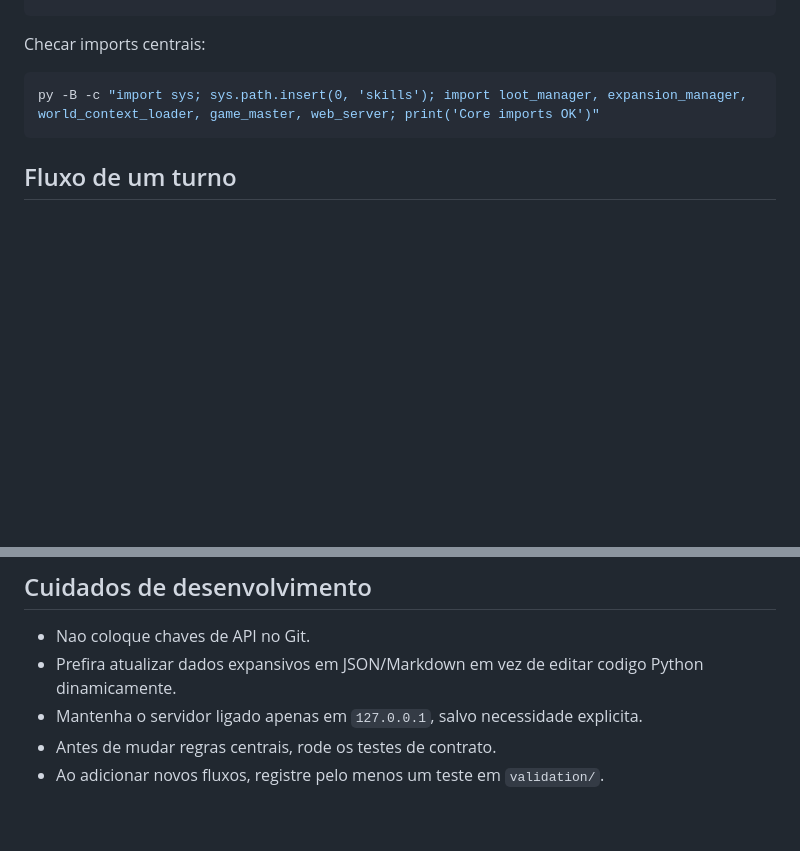
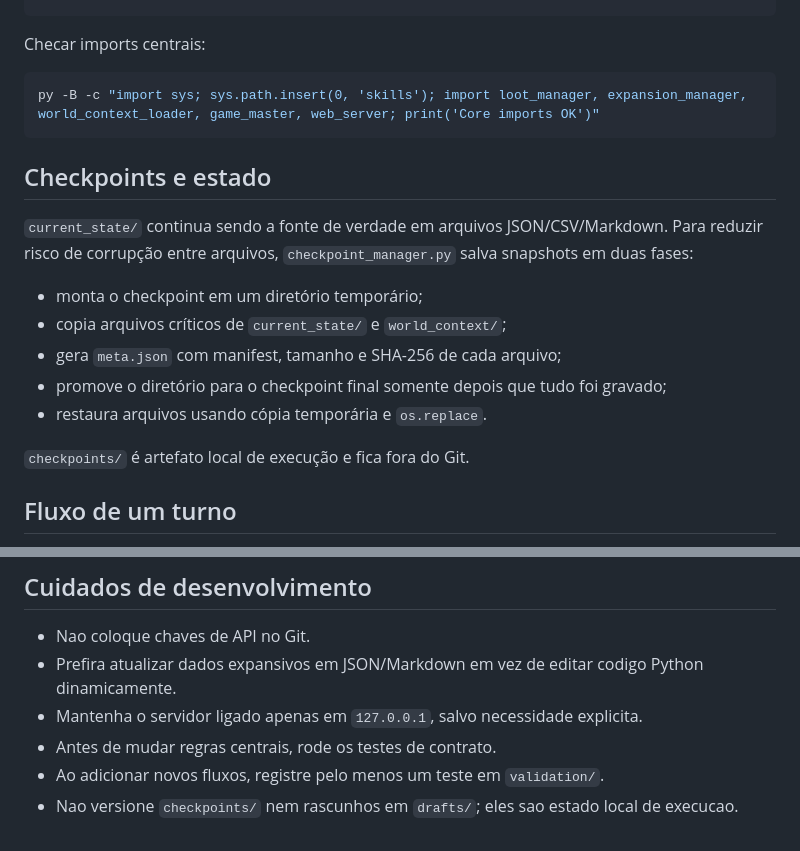
Before and after one commit to Zythenth/Chronos-RPG-Engine-v4.0, a Markdown page: README.md, 2 parts joined by grey strips. Rendered like a GitHub page; blank space fills up the shorter version.

Commit message:
Documente checkpoints e estado local no README

````diff
--- a/README.md
+++ b/README.md
@@ -114,6 +114,18 @@ Checar imports centrais:
 py -B -c "import sys; sys.path.insert(0, 'skills'); import loot_manager, expansion_manager, world_context_loader, game_master, web_server; print('Core imports OK')"
 ```
 
+## Checkpoints e estado
+
+`current_state/` continua sendo a fonte de verdade em arquivos JSON/CSV/Markdown. Para reduzir risco de corrupção entre arquivos, `checkpoint_manager.py` salva snapshots em duas fases:
+
+- monta o checkpoint em um diretório temporário;
+- copia arquivos críticos de `current_state/` e `world_context/`;
+- gera `meta.json` com manifest, tamanho e SHA-256 de cada arquivo;
+- promove o diretório para o checkpoint final somente depois que tudo foi gravado;
+- restaura arquivos usando cópia temporária e `os.replace`.
+
+`checkpoints/` é artefato local de execução e fica fora do Git.
+
 ## Fluxo de um turno
 
 1. O frontend envia uma acao para `/api/turn`.
@@ -133,3 +145,4 @@ py -B -c "import sys; sys.path.insert(0, 'skills'); import loot_manager, expansi
 - Mantenha o servidor ligado apenas em `127.0.0.1`, salvo necessidade explicita.
 - Antes de mudar regras centrais, rode os testes de contrato.
 - Ao adicionar novos fluxos, registre pelo menos um teste em `validation/`.
+- Nao versione `checkpoints/` nem rascunhos em `drafts/`; eles sao estado local de execucao.
````
